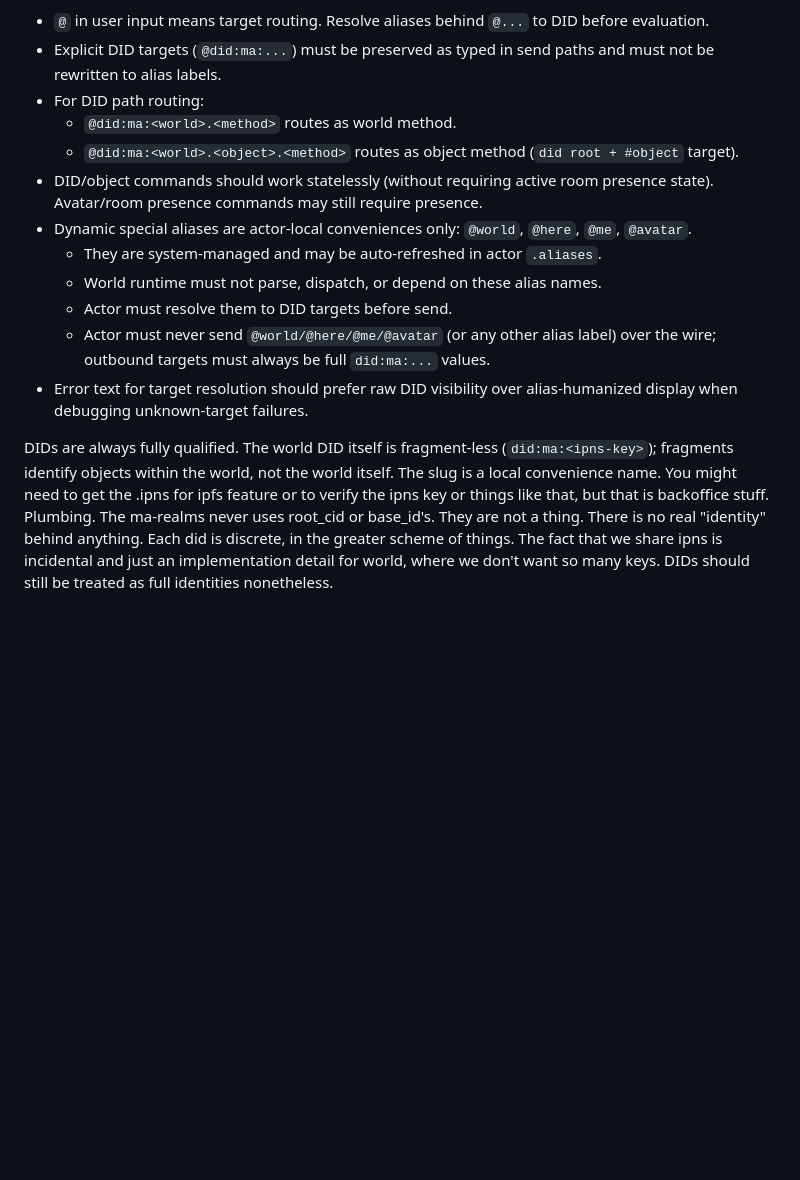
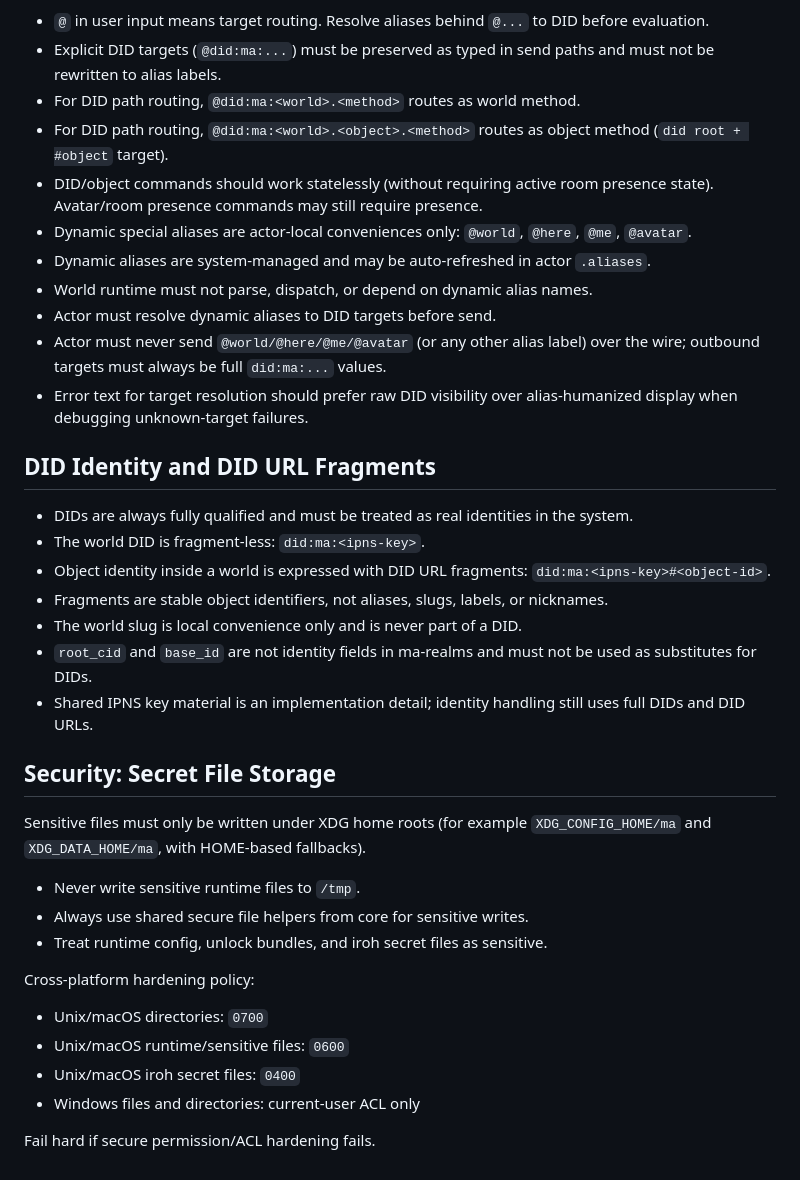
Before and after one commit to bahner/ma-realms, a Markdown page: AGENTS.md, the part around the change. Rendered like a GitHub page; blank space fills up the shorter version.

Commit message:
Updated AGENTS.md to fit new rules

```diff
--- a/AGENTS.md
+++ b/AGENTS.md
@@ -74,15 +74,40 @@ Actor runtime invariants (chat/input routing):
 
 - `@` in user input means target routing. Resolve aliases behind `@...` to DID before evaluation.
 - Explicit DID targets (`@did:ma:...`) must be preserved as typed in send paths and must not be rewritten to alias labels.
-- For DID path routing:
-	- `@did:ma:<world>.<method>` routes as world method.
-	- `@did:ma:<world>.<object>.<method>` routes as object method (`did root + #object` target).
+- For DID path routing, `@did:ma:<world>.<method>` routes as world method.
+- For DID path routing, `@did:ma:<world>.<object>.<method>` routes as object method (`did root + #object` target).
 - DID/object commands should work statelessly (without requiring active room presence state). Avatar/room presence commands may still require presence.
 - Dynamic special aliases are actor-local conveniences only: `@world`, `@here`, `@me`, `@avatar`.
-	- They are system-managed and may be auto-refreshed in actor `.aliases`.
-	- World runtime must not parse, dispatch, or depend on these alias names.
-	- Actor must resolve them to DID targets before send.
-	- Actor must never send `@world/@here/@me/@avatar` (or any other alias label) over the wire; outbound targets must always be full `did:ma:...` values.
+- Dynamic aliases are system-managed and may be auto-refreshed in actor `.aliases`.
+- World runtime must not parse, dispatch, or depend on dynamic alias names.
+- Actor must resolve dynamic aliases to DID targets before send.
+- Actor must never send `@world/@here/@me/@avatar` (or any other alias label) over the wire; outbound targets must always be full `did:ma:...` values.
 - Error text for target resolution should prefer raw DID visibility over alias-humanized display when debugging unknown-target failures.
 
-DIDs are always fully qualified. The world DID itself is fragment-less (`did:ma:<ipns-key>`); fragments identify objects within the world, not the world itself. The slug is a local convenience name. You might need to get the .ipns for ipfs feature or to verify the ipns key or things like that, but that is backoffice stuff. Plumbing. The ma-realms never uses root_cid or base_id's. They are not a thing. There is no real "identity" behind anything. Each did is discrete, in the greater scheme of things. The fact that we share ipns is incidental and just an implementation detail for world, where we don't want so many keys. DIDs should still be treated as full identities nonetheless.
+## DID Identity and DID URL Fragments
+
+- DIDs are always fully qualified and must be treated as real identities in the system.
+- The world DID is fragment-less: `did:ma:<ipns-key>`.
+- Object identity inside a world is expressed with DID URL fragments: `did:ma:<ipns-key>#<object-id>`.
+- Fragments are stable object identifiers, not aliases, slugs, labels, or nicknames.
+- The world slug is local convenience only and is never part of a DID.
+- `root_cid` and `base_id` are not identity fields in ma-realms and must not be used as substitutes for DIDs.
+- Shared IPNS key material is an implementation detail; identity handling still uses full DIDs and DID URLs.
+
+## Security: Secret File Storage
+
+Sensitive files must only be written under XDG home roots (for example
+`XDG_CONFIG_HOME/ma` and `XDG_DATA_HOME/ma`, with HOME-based fallbacks).
+
+- Never write sensitive runtime files to `/tmp`.
+- Always use shared secure file helpers from core for sensitive writes.
+- Treat runtime config, unlock bundles, and iroh secret files as sensitive.
+
+Cross-platform hardening policy:
+
+- Unix/macOS directories: `0700`
+- Unix/macOS runtime/sensitive files: `0600`
+- Unix/macOS iroh secret files: `0400`
+- Windows files and directories: current-user ACL only
+
+Fail hard if secure permission/ACL hardening fails.
```
